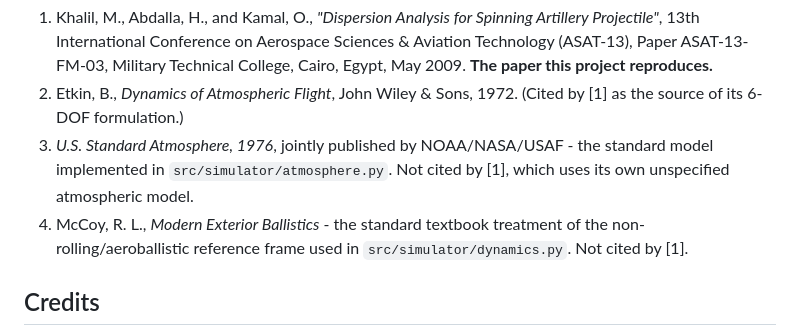
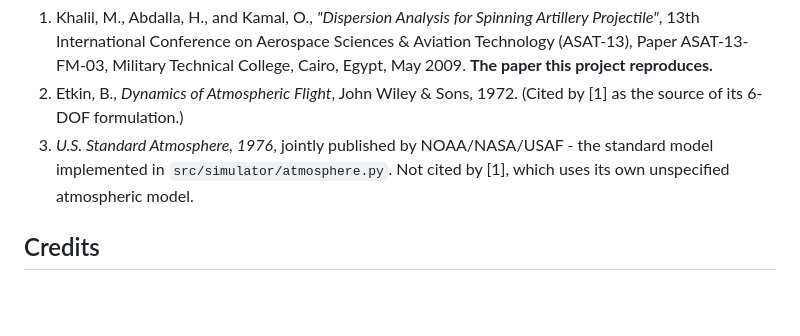
Before and after one commit to timeout187/RigidFlightLab, a Markdown page: README.md, the part around the change. GitHub-like rendering; blank space fills up the shorter version.

Commit message:
Remove McCoy from README references list
Kept as a borderline case in the prior audit, but on reflection: I
noticed this reference in the other repo's README (used earlier for
README styling) before adding it here, so I can't cleanly claim
independent derivation even though the underlying fact - McCoy's
Modern Exterior Ballistics being the standard reference for the
non-rolling frame - is true. Removed it from the formal References
list rather than keep defending a borderline call. The softer, clearly
hedged "e.g. McCoy" mentions in docs/model.md, equations.md, and
USER_MANUAL.md (illustrative examples in prose, not bibliography
entries) are left as-is.

Co-Authored-By: Claude Sonnet 5 <noreply@anthropic.com>
Claude-Session: https://claude.ai/code/session_01EeRBJFfjKHDzVtCiwRrhbP

```diff
--- a/README.md
+++ b/README.md
@@ -357,9 +357,6 @@ missing features to add later):
    NOAA/NASA/USAF - the standard model implemented in
    `src/simulator/atmosphere.py`. Not cited by [1], which uses its own
    unspecified atmospheric model.
-4. McCoy, R. L., *Modern Exterior Ballistics* - the standard textbook
-   treatment of the non-rolling/aeroballistic reference frame used in
-   `src/simulator/dynamics.py`. Not cited by [1].
 
 ## Credits
 
```
